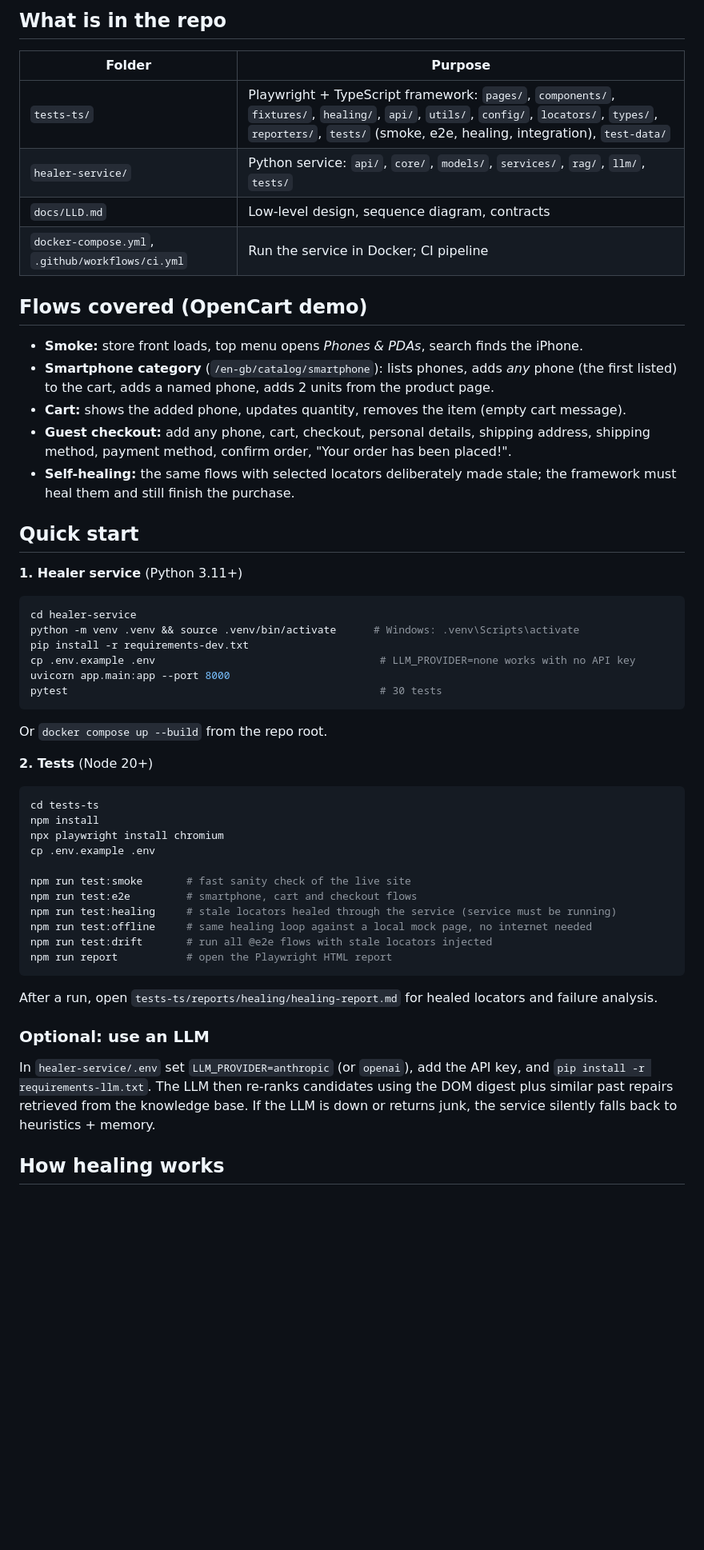
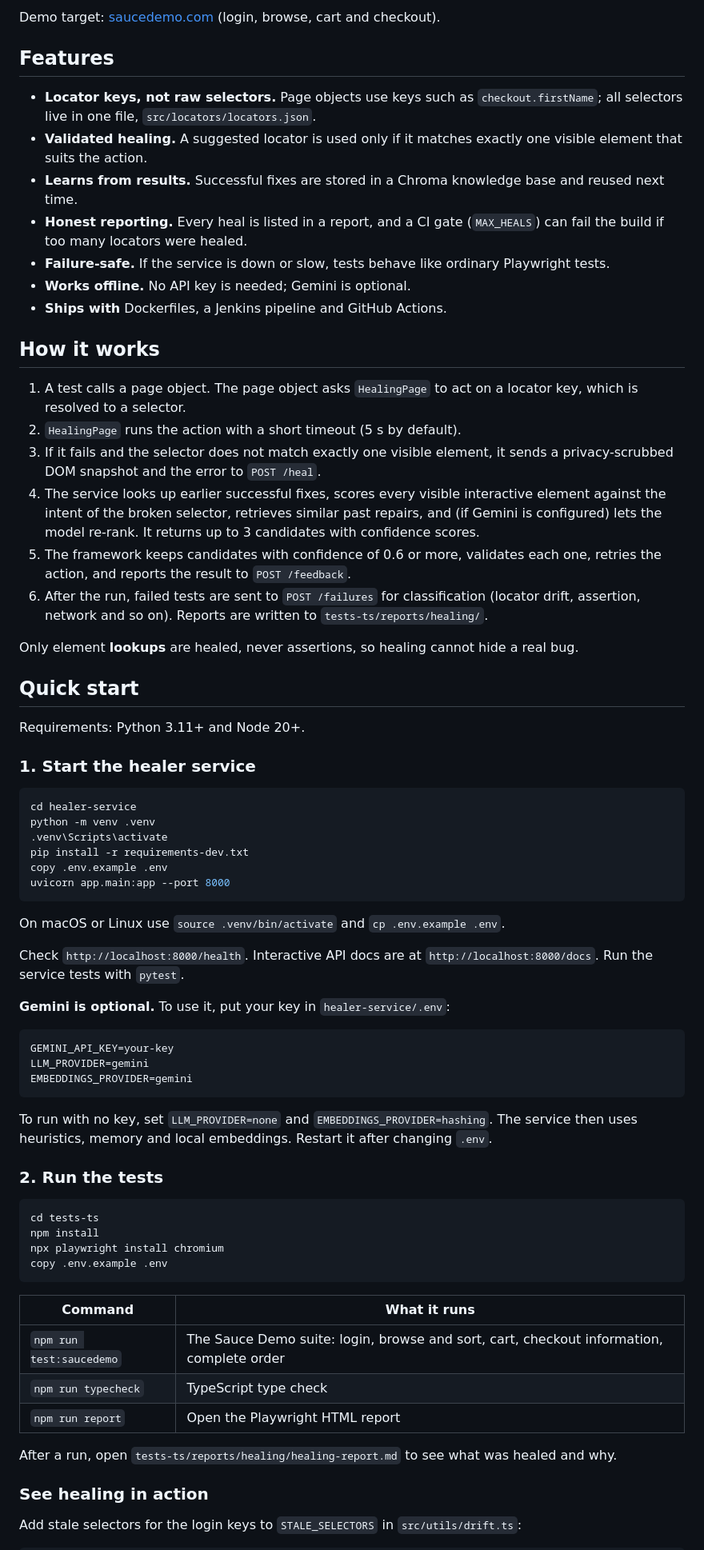
Before and after one commit to mukeshbhol325/playwright-rag-ai-self-healing, a Markdown page: README.md, the part around one of its changes. Shown at 80% size. Rendered like a GitHub page; blank space fills up the shorter version.

Commit message:
Revise README for improved clarity and details
Updated README to clarify framework functionality and features.

````diff
--- a/README.md
+++ b/README.md
@@ -24,57 +6,74 @@ flowchart LR
 
-## What is in the repo
+Demo target: [saucedemo.com](https://www.saucedemo.com) (login, browse, cart and checkout).
 
-| Folder | Purpose |
-|---|---|
-| `tests-ts/` | Playwright + TypeScript framework: `pages/`, `components/`, `fixtures/`, `healing/`, `api/`, `utils/`, `config/`, `locators/`, `types/`, `reporters/`, `tests/` (smoke, e2e, healing, integration), `test-data/` |
-| `healer-service/` | Python service: `api/`, `core/`, `models/`, `services/`, `rag/`, `llm/`, `tests/` |
-| `docs/LLD.md` | Low-level design, sequence diagram, contracts |
-| `docker-compose.yml`, `.github/workflows/ci.yml` | Run the service in Docker; CI pipeline |
+## Features
 
-## Flows covered (OpenCart demo)
+- **Locator keys, not raw selectors.** Page objects use keys such as `checkout.firstName`; all selectors live in one file, `src/locators/locators.json`.
+- **Validated healing.** A suggested locator is used only if it matches exactly one visible element that suits the action.
+- **Learns from results.** Successful fixes are stored in a Chroma knowledge base and reused next time.
+- **Honest reporting.** Every heal is listed in a report, and a CI gate (`MAX_HEALS`) can fail the build if too many locators were healed.
+- **Failure-safe.** If the service is down or slow, tests behave like ordinary Playwright tests.
+- **Works offline.** No API key is needed; Gemini is optional.
+- **Ships with** Dockerfiles, a Jenkins pipeline and GitHub Actions.
 
-- **Smoke:** store front loads, top menu opens *Phones & PDAs*, search finds the iPhone.
-- **Smartphone category** (`/en-gb/catalog/smartphone`): lists phones, adds *any* phone (the first listed) to the cart, adds a named phone, adds 2 units from the product page.
-- **Cart:** shows the added phone, updates quantity, removes the item (empty cart message).
-- **Guest checkout:** add any phone, cart, checkout, personal details, shipping address, shipping method, payment method, confirm order, "Your order has been placed!".
-- **Self-healing:** the same flows with selected locators deliberately made stale; the framework must heal them and still finish the purchase.
+## How it works
+
+1. A test calls a page object. The page object asks `HealingPage` to act on a locator key, which is resolved to a selector.
+2. `HealingPage` runs the action with a short timeout (5 s by default).
+3. If it fails and the selector does not match exactly one visible element, it sends a privacy-scrubbed DOM snapshot and the error to `POST /heal`.
+4. The service looks up earlier successful fixes, scores every visible interactive element against the intent of the broken selector, retrieves similar past repairs, and (if Gemini is configured) lets the model re-rank. It returns up to 3 candidates with confidence scores.
+5. The framework keeps candidates with confidence of 0.6 or more, validates each one, retries the action, and reports the result to `POST /feedback`.
+6. After the run, failed tests are sent to `POST /failures` for classification (locator drift, assertion, network and so on). Reports are written to `tests-ts/reports/healing/`.
+
+Only element **lookups** are healed, never assertions, so healing cannot hide a real bug.
 
 ## Quick start
 
-**1. Healer service** (Python 3.11+)
+Requirements: Python 3.11+ and Node 20+.
 
-```bash
+### 1. Start the healer service
+
+```powershell
 cd healer-service
-python -m venv .venv && source .venv/bin/activate      # Windows: .venv\Scripts\activate
+python -m venv .venv
+.venv\Scripts\activate
 pip install -r requirements-dev.txt
-cp .env.example .env                                    # LLM_PROVIDER=none works with no API key
+copy .env.example .env
 uvicorn app.main:app --port 8000
-pytest                                                  # 30 tests
 ```
 
-Or `docker compose up --build` from the repo root.
+On macOS or Linux use `source .venv/bin/activate` and `cp .env.example .env`.
 
-**2. Tests** (Node 20+)
+Check `http://localhost:8000/health`. Interactive API docs are at `http://localhost:8000/docs`. Run the service tests with `pytest`.
 
-```bash
+**Gemini is optional.** To use it, put your key in `healer-service/.env`:
+
+```env
+GEMINI_API_KEY=your-key
+LLM_PROVIDER=gemini
+EMBEDDINGS_PROVIDER=gemini
+```
+
+To run with no key, set `LLM_PROVIDER=none` and `EMBEDDINGS_PROVIDER=hashing`. The service then uses heuristics, memory and local embeddings. Restart it after changing `.env`.
+
+### 2. Run the tests
+
+```powershell
 cd tests-ts
 npm install
 npx playwright install chromium
-cp .env.example .env
-
-npm run test:smoke       # fast sanity check of the live site
-npm run test:e2e         # smartphone, cart and checkout flows
-npm run test:healing     # stale locators healed through the service (service must be running)
-npm run test:offline     # same healing loop against a local mock page, no internet needed
-npm run test:drift       # run all @e2e flows with stale locators injected
-npm run report           # open the Playwright HTML report
+copy .env.example .env
 ```
 
-After a run, open `tests-ts/reports/healing/healing-report.md` for healed locators and failure analysis.
+| Command | What it runs |
+|---|---|
+| `npm run test:saucedemo` | The Sauce Demo suite: login, browse and sort, cart, checkout information, complete order |
+| `npm run typecheck` | TypeScript type check |
+| `npm run report` | Open the Playwright HTML report |
 
-### Optional: use an LLM
+After a run, open `tests-ts/reports/healing/healing-report.md` to see what was healed and why.
 
-In `healer-service/.env` set `LLM_PROVIDER=anthropic` (or `openai`), add the API key, and `pip install -r requirements-llm.txt`. The LLM then re-ranks candidates using the DOM digest plus similar past repairs retrieved from the knowledge base. If the LLM is down or returns junk, the service silently falls back to heuristics + memory.
+### See healing in action
 
-## How healing works
+Add stale selectors for the login keys to `STALE_SELECTORS` in `src/utils/drift.ts`:
 
````
Also changed, not shown: other parts of README.md (+52 -37 lines).
